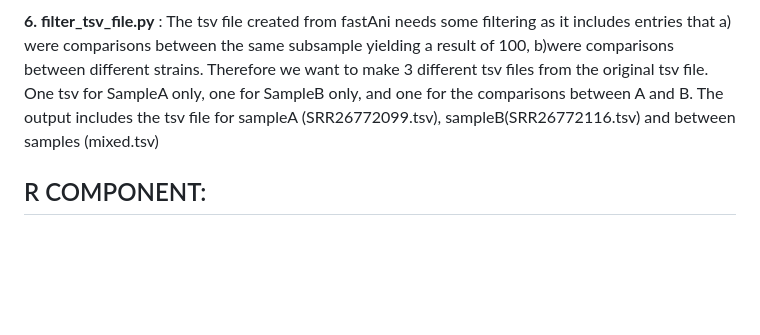
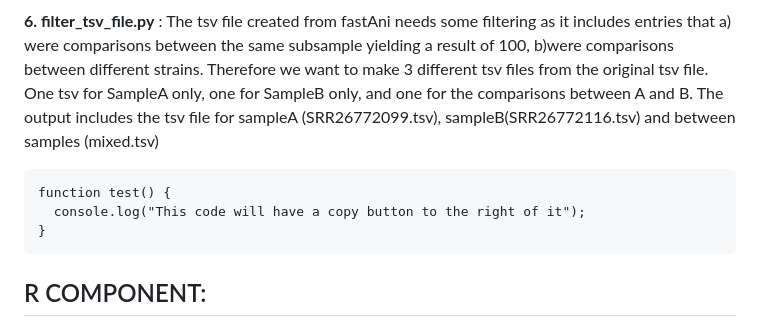
Before and after one commit to vicmmer/What-is-a-strain, a Markdown page: README.md, the part around one of its changes. Drawn GitHub-style; blank space fills up the shorter version.

````diff
--- a/README.md
+++ b/README.md
@@ -28,7 +29,11 @@ Once the raw fastq files are found in the directory, follow these steps:
 **5. rename_tsv_columns.sh** : run this script with ./rename_tsv_columns.sh to achieve two goals. First, it takes the fastani_output file anf turns it into a tsv file. Second, it filters the column names deleting the paths of the files used to create the ANI comparison, leaving only the subsample name, which makes it mroe readable for future visualization.
 
 **6. filter_tsv_file.py** : The tsv file created from fastAni needs some filtering as it includes entries that a) were comparisons between the same subsample yielding a result of 100, b)were comparisons between different strains. Therefore we want to make 3 different tsv files from the original tsv file. One tsv for SampleA only, one for SampleB only, and one for the comparisons between A and B. The output includes the tsv file for sampleA (SRR26772099.tsv), sampleB(SRR26772116.tsv) and between samples (mixed.tsv)
-
+```
+function test() {
+  console.log("This code will have a copy button to the right of it");
+}
+```
 
 ## R COMPONENT:
 
````
Also changed, not shown: other parts of README.md (+1 -0 lines).
